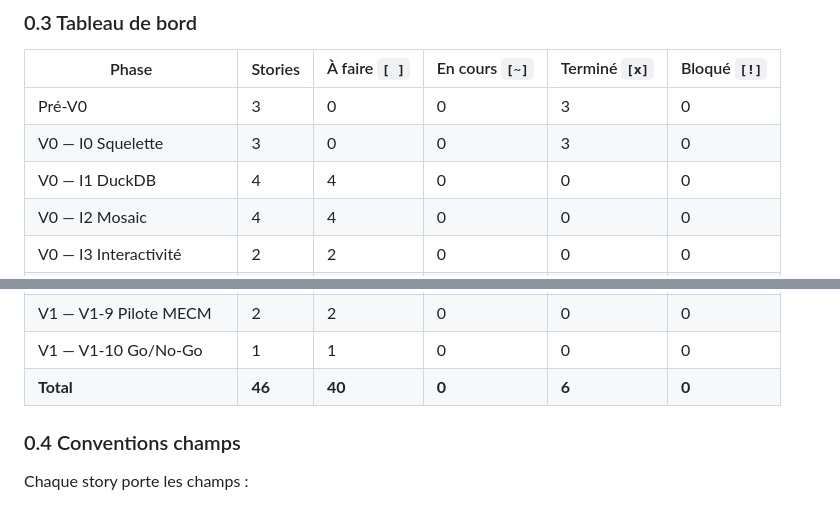
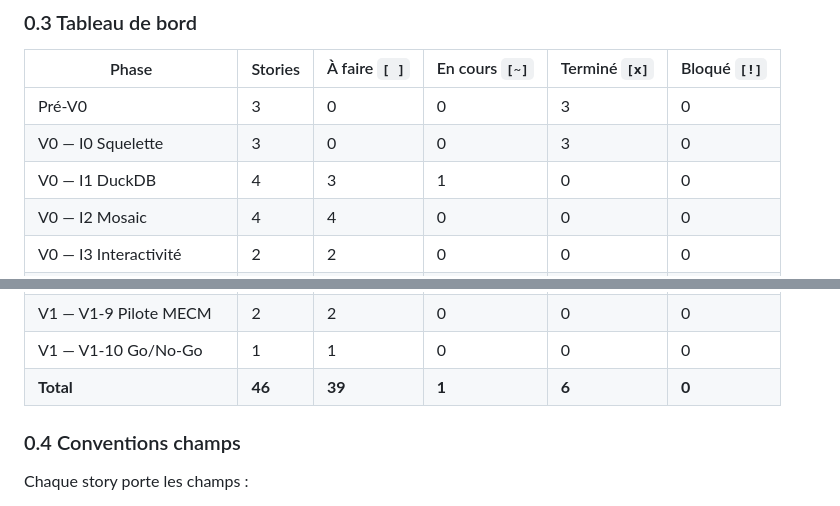
Before and after one commit to 92VC/VaultViz, a Markdown page: BACKLOG.md, 2 parts joined by grey strips. Rendered like a GitHub page.

Commit message:
chore(backlog): démarrage Wave 2 (B-020 [~]) (#10)

```diff
--- a/BACKLOG.md
+++ b/BACKLOG.md
@@ -35,7 +35,7 @@
 |---|---|---|---|---|---|
 | Pré-V0 | 3 | 0 | 0 | 3 | 0 |
 | V0 — I0 Squelette | 3 | 0 | 0 | 3 | 0 |
-| V0 — I1 DuckDB | 4 | 4 | 0 | 0 | 0 |
+| V0 — I1 DuckDB | 4 | 3 | 1 | 0 | 0 |
 | V0 — I2 Mosaic | 4 | 4 | 0 | 0 | 0 |
 | V0 — I3 Interactivité | 2 | 2 | 0 | 0 | 0 |
 | V0 — I4 Drill-down | 1 | 1 | 0 | 0 | 0 |
@@ -52,7 +52,7 @@
 | V1 — V1-8 Doc | 3 | 3 | 0 | 0 | 0 |
 | V1 — V1-9 Pilote MECM | 2 | 2 | 0 | 0 | 0 |
 | V1 — V1-10 Go/No-Go | 1 | 1 | 0 | 0 | 0 |
-| **Total** | **46** | **40** | **0** | **6** | **0** |
+| **Total** | **46** | **39** | **1** | **6** | **0** |
 
 ### 0.4 Conventions champs
 
```
Also changed, not shown: other parts of BACKLOG.md (+1 -1 lines).
